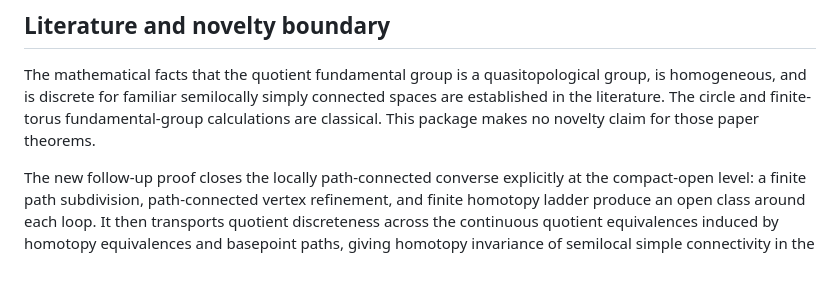
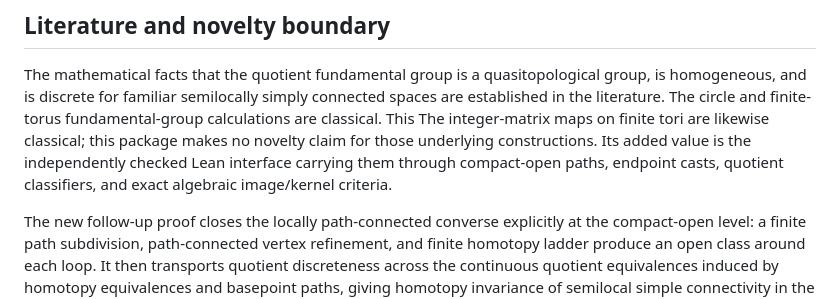
Before and after one commit to Arthur742Ramos/TopologicalComputationalPaths, a Markdown page: FOLLOWUP.md, the part around the change. Rendered like a GitHub page; blank space fills up the shorter version.

Commit message:
Clarify matrix extension novelty boundary

```diff
--- a/FOLLOWUP.md
+++ b/FOLLOWUP.md
@@ -231,7 +231,11 @@ The mathematical facts that the quotient fundamental group is a
 quasitopological group, is homogeneous, and is discrete for familiar
 semilocally simply connected spaces are established in the literature.  The
 circle and finite-torus fundamental-group calculations are classical.  This
-package makes no novelty claim for those paper theorems.
+The integer-matrix maps on finite tori are likewise classical; this package
+makes no novelty claim for those underlying constructions.  Its added value
+is the independently checked Lean interface carrying them through compact-open
+paths, endpoint casts, quotient classifiers, and exact algebraic image/kernel
+criteria.
 
 The new follow-up proof closes the locally path-connected converse explicitly
 at the compact-open level: a finite path subdivision, path-connected vertex
```
